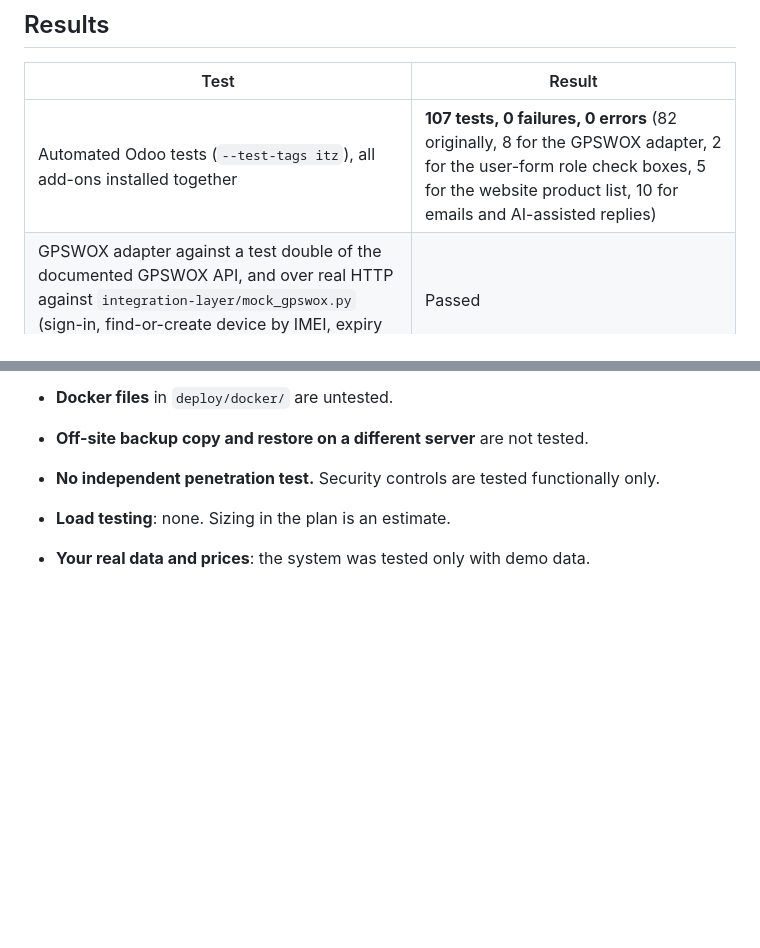
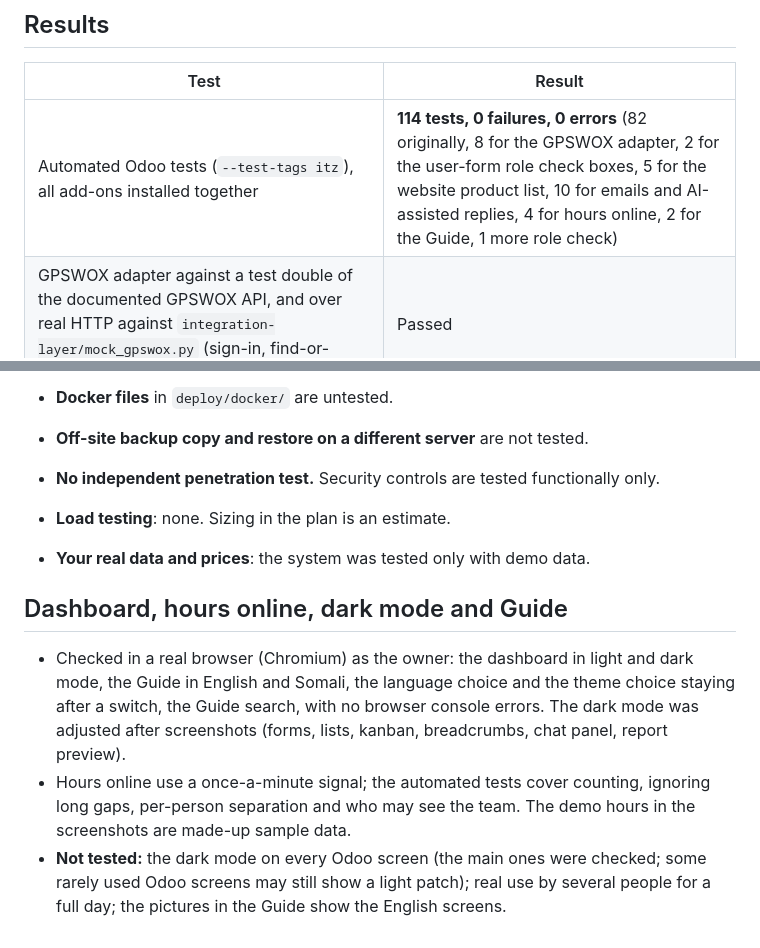
Before and after one commit to hassanxr7/xr, a Markdown page: itrackzen-management/docs/TEST-REPORT.md, 2 parts joined by grey strips. Rendered like a GitHub page; blank space fills up the shorter version.

Commit message:
Test report: 114 tests, dashboard/Guide/dark mode notes
Co-Authored-By: Claude Sonnet 5.5 <noreply@anthropic.com>
Claude-Session: https://claude.ai/code/session_01BCrmK6ztMnTsdjWJbstAoV

```diff
--- a/itrackzen-management/docs/TEST-REPORT.md
+++ b/itrackzen-management/docs/TEST-REPORT.md
@@ -7,7 +7,7 @@ with Odoo 18.0 Community (pinned commit), PostgreSQL 16 and the demo data, not o
 
 | Test | Result |
 |---|---|
-| Automated Odoo tests (`--test-tags itz`), all add-ons installed together | **107 tests, 0 failures, 0 errors** (82 originally, 8 for the GPSWOX adapter, 2 for the user-form role check boxes, 5 for the website product list, 10 for emails and AI-assisted replies) |
+| Automated Odoo tests (`--test-tags itz`), all add-ons installed together | **114 tests, 0 failures, 0 errors** (82 originally, 8 for the GPSWOX adapter, 2 for the user-form role check boxes, 5 for the website product list, 10 for emails and AI-assisted replies, 4 for hours online, 2 for the Guide, 1 more role check) |
 | GPSWOX adapter against a test double of the documented GPSWOX API, and over real HTTP against `integration-layer/mock_gpswox.py` (sign-in, find-or-create device by IMEI, expiry date) | Passed |
 | Single sign-on from the website admin, in a real browser (owner, sales, technician, accountant) | 21 checks passed. Unauthorized sections return 403. |
 | Role smoke test: every menu screen opened as each demo role | 203 screens, no access errors and no blank screens |
@@ -49,3 +49,9 @@ redirect allow-list), and the tracking sync queue.
 - **No independent penetration test.** Security controls are tested functionally only.
 - **Load testing**: none. Sizing in the plan is an estimate.
 - **Your real data and prices**: the system was tested only with demo data.
+
+## Dashboard, hours online, dark mode and Guide
+
+* Checked in a real browser (Chromium) as the owner: the dashboard in light and dark mode, the Guide in English and Somali, the language choice and the theme choice staying after a switch, the Guide search, with no browser console errors. The dark mode was adjusted after screenshots (forms, lists, kanban, breadcrumbs, chat panel, report preview).
+* Hours online use a once-a-minute signal; the automated tests cover counting, ignoring long gaps, per-person separation and who may see the team. The demo hours in the screenshots are made-up sample data.
+* **Not tested:** the dark mode on every Odoo screen (the main ones were checked; some rarely used Odoo screens may still show a light patch); real use by several people for a full day; the pictures in the Guide show the English screens.
```
